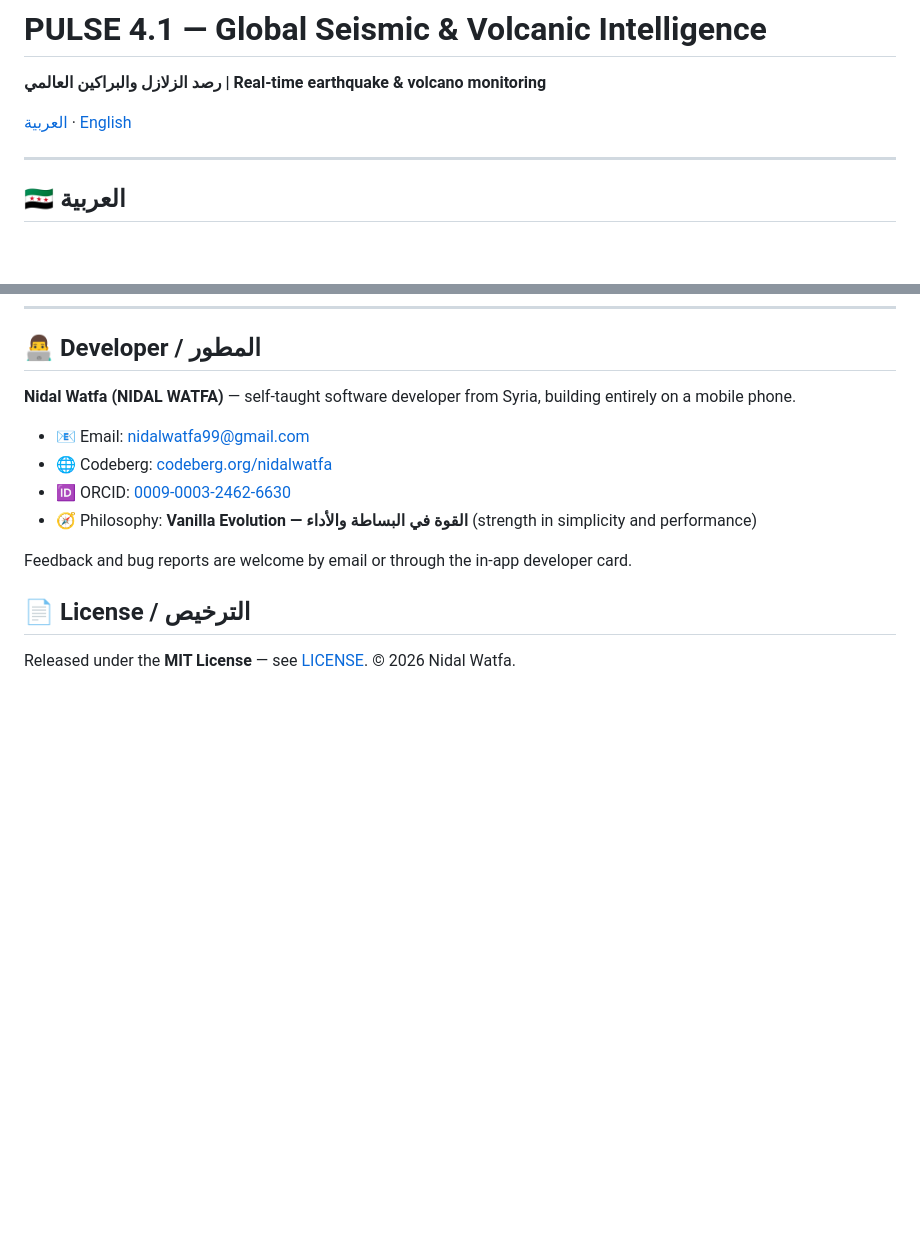
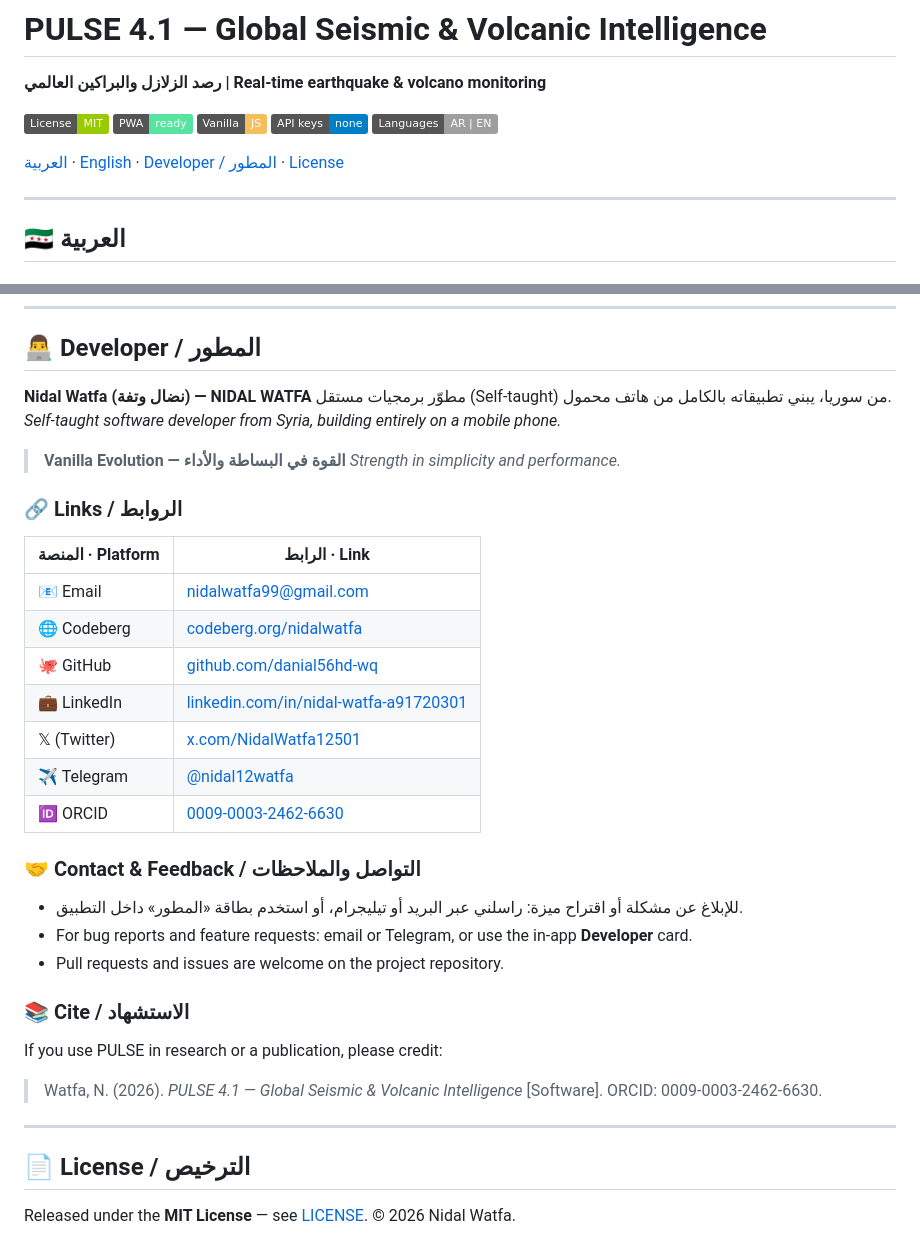
Before and after one commit to danial56hd-wq/BULES-Earthquke, a Markdown page: README.md, 2 parts joined by grey strips. Drawn GitHub-style; badges without logos; blank space fills up the shorter version.

```diff
--- a/README.md
+++ b/README.md
@@ -2,7 +2,13 @@
 
 **رصد الزلازل والبراكين العالمي | Real-time earthquake & volcano monitoring**
 
-[العربية](#-العربية) · [English](#-english)
+![License: MIT](https://img.shields.io/badge/License-MIT-green.svg)
+![PWA](https://img.shields.io/badge/PWA-ready-57e3a0)
+![Vanilla JS](https://img.shields.io/badge/Vanilla-JS-f5bd5b)
+![No API keys](https://img.shields.io/badge/API%20keys-none-blue)
+![Languages](https://img.shields.io/badge/Languages-AR%20%7C%20EN-lightgrey)
+
+[العربية](#-العربية) · [English](#-english) · [Developer / المطور](#-developer--المطور) · [License](#-license--الترخيص)
 
 ---
 
@@ -122,14 +128,38 @@ PULSE **does not predict earthquakes** and does not replace official warnings. I
 
 ## 👨‍💻 Developer / المطور
 
-**Nidal Watfa (NIDAL WATFA)** — self-taught software developer from Syria, building entirely on a mobile phone.
+**Nidal Watfa (نضال وتفة) — NIDAL WATFA**
+مطوّر برمجيات مستقل (Self-taught) من سوريا، يبني تطبيقاته بالكامل من هاتف محمول.
+*Self-taught software developer from Syria, building entirely on a mobile phone.*
 
-- 📧 Email: [nidalwatfa99@gmail.com](mailto:nidalwatfa99@gmail.com)
-- 🌐 Codeberg: [codeberg.org/nidalwatfa](https://codeberg.org/nidalwatfa)
-- 🆔 ORCID: [0009-0003-2462-6630](https://orcid.org/0009-0003-2462-6630)
-- 🧭 Philosophy: **Vanilla Evolution — القوة في البساطة والأداء** (strength in simplicity and performance)
+> **Vanilla Evolution — القوة في البساطة والأداء**
+> *Strength in simplicity and performance.*
 
-Feedback and bug reports are welcome by email or through the in-app developer card.
+### 🔗 Links / الروابط
+
+| المنصة · Platform | الرابط · Link |
+|---|---|
+| 📧 Email | [nidalwatfa99@gmail.com](mailto:nidalwatfa99@gmail.com) |
+| 🌐 Codeberg | [codeberg.org/nidalwatfa](https://codeberg.org/nidalwatfa) |
+| 🐙 GitHub | [github.com/danial56hd-wq](https://github.com/danial56hd-wq) |
+| 💼 LinkedIn | [linkedin.com/in/nidal-watfa-a91720301](https://www.linkedin.com/in/nidal-watfa-a91720301) |
+| 𝕏 (Twitter) | [x.com/NidalWatfa12501](https://x.com/NidalWatfa12501) |
+| ✈️ Telegram | [@nidal12watfa](https://t.me/nidal12watfa) |
+| 🆔 ORCID | [0009-0003-2462-6630](https://orcid.org/0009-0003-2462-6630) |
+
+### 🤝 Contact & Feedback / التواصل والملاحظات
+
+- للإبلاغ عن مشكلة أو اقتراح ميزة: راسلني عبر البريد أو تيليجرام، أو استخدم بطاقة «المطور» داخل التطبيق.
+- For bug reports and feature requests: email or Telegram, or use the in-app **Developer** card.
+- Pull requests and issues are welcome on the project repository.
+
+### 📚 Cite / الاستشهاد
+
+If you use PULSE in research or a publication, please credit:
+
+> Watfa, N. (2026). *PULSE 4.1 — Global Seismic & Volcanic Intelligence* [Software]. ORCID: 0009-0003-2462-6630.
+
+---
 
 ## 📄 License / الترخيص
 
```
